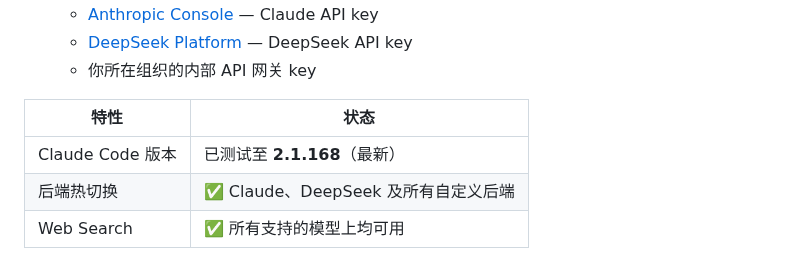
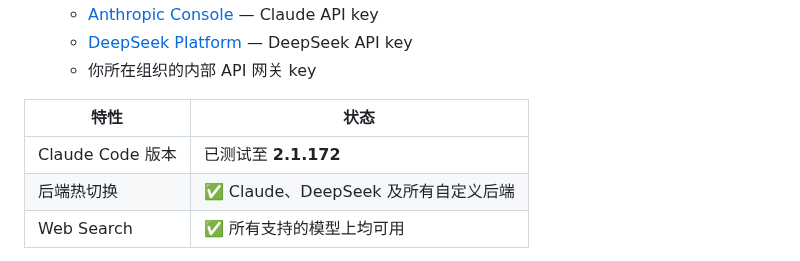
Before and after one commit to wdw8276/hi, a Markdown page: README_CN.md, the part around the change. Rendered like a GitHub page.

```diff
--- a/README_CN.md
+++ b/README_CN.md
@@ -28,7 +28,7 @@ hi 目前优先支持 Claude Code——即使市面上已经有很多 harness ag
 
 | 特性 | 状态 |
 |------|------|
-| Claude Code 版本 | 已测试至 **2.1.168**（最新） |
+| Claude Code 版本 | 已测试至 **2.1.172** |
 | 后端热切换 | ✅ Claude、DeepSeek 及所有自定义后端 |
 | Web Search | ✅ 所有支持的模型上均可用 |
   - 你所在组织的内部 API 网关 key
```
Also changed, not shown: README.md (+1 -1 lines).
